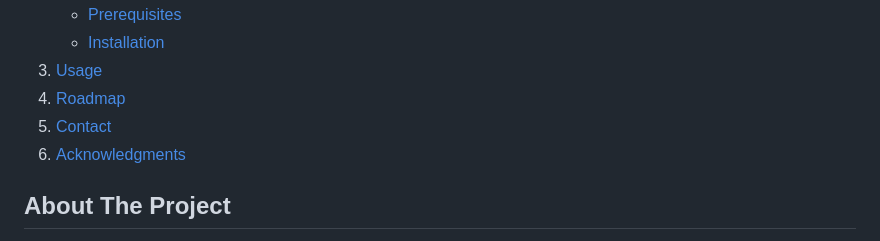
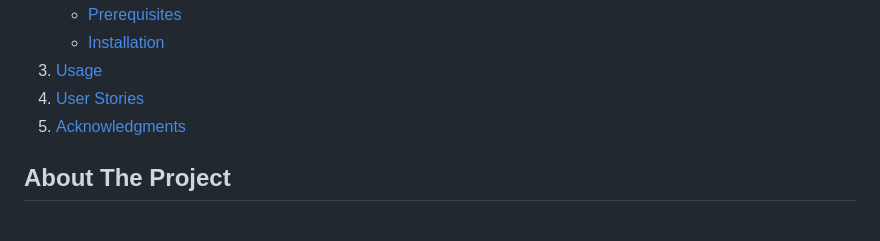
Before and after one commit to WarrenWittcop/Choozy-Whirl, a Markdown page: README.md, the part around the change printed below. GitHub-like rendering; folded sections open.

```diff
--- a/README.md
+++ b/README.md
@@ -21,8 +21,7 @@
       </ul>
     </li>
     <li><a href="#usage">Usage</a></li>
-    <li><a href="#roadmap">Roadmap</a></li>
-    <li><a href="#contact">Contact</a></li>
+    <li><a href="#User Stories">User Stories</a></li>
     <li><a href="#acknowledgments">Acknowledgments</a></li>
   </ol>
 </details>
```
Also changed, not shown: other parts of README.md (+37 -62 lines).
